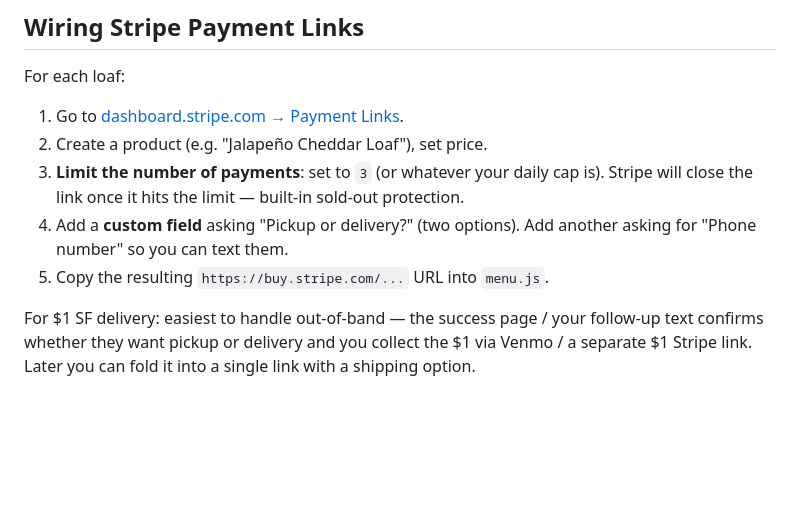
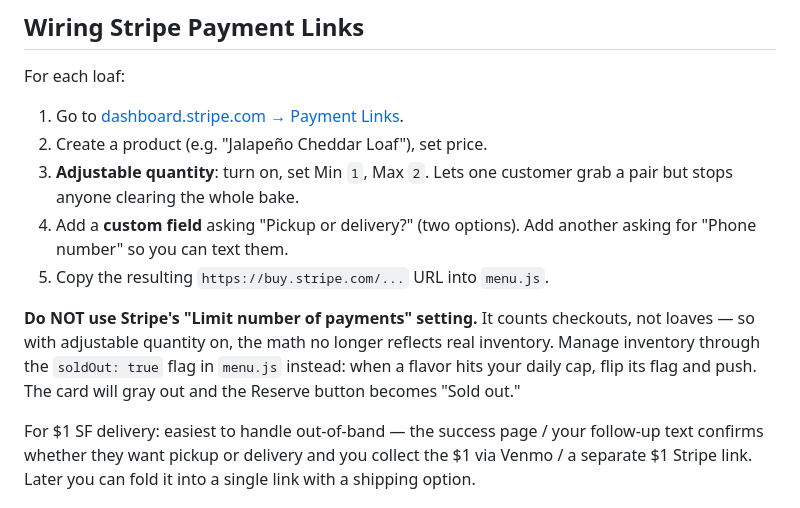
Before and after one commit to rafnicholson/made-with-love-by-raf, a Markdown page: README.md, the part around the change. GitHub-like rendering; blank space fills up the shorter version.

Commit message:
Document new Stripe inventory model in README
Adjustable quantity (min 1, max 2) + manual soldOut flag is now
the source of truth for inventory. The old "Limit number of
payments" advice was actively misleading once adjustable quantity
got turned on — that setting counts checkouts, not loaves.

Co-Authored-By: Claude Opus 4.7 (1M context) <noreply@anthropic.com>

```diff
--- a/README.md
+++ b/README.md
@@ -44,9 +44,11 @@ For each loaf:
 
 1. Go to [dashboard.stripe.com → Payment Links](https://dashboard.stripe.com/payment-links).
 2. Create a product (e.g. "Jalapeño Cheddar Loaf"), set price.
-3. **Limit the number of payments**: set to `3` (or whatever your daily cap is). Stripe will close the link once it hits the limit — built-in sold-out protection.
+3. **Adjustable quantity**: turn on, set Min `1`, Max `2`. Lets one customer grab a pair but stops anyone clearing the whole bake.
 4. Add a **custom field** asking "Pickup or delivery?" (two options). Add another asking for "Phone number" so you can text them.
 5. Copy the resulting `https://buy.stripe.com/...` URL into `menu.js`.
+
+**Do NOT use Stripe's "Limit number of payments" setting.** It counts checkouts, not loaves — so with adjustable quantity on, the math no longer reflects real inventory. Manage inventory through the `soldOut: true` flag in `menu.js` instead: when a flavor hits your daily cap, flip its flag and push. The card will gray out and the Reserve button becomes "Sold out."
 
 For $1 SF delivery: easiest to handle out-of-band — the success page / your follow-up text confirms whether they want pickup or delivery and you collect the $1 via Venmo / a separate $1 Stripe link. Later you can fold it into a single link with a shipping option.
 
```
